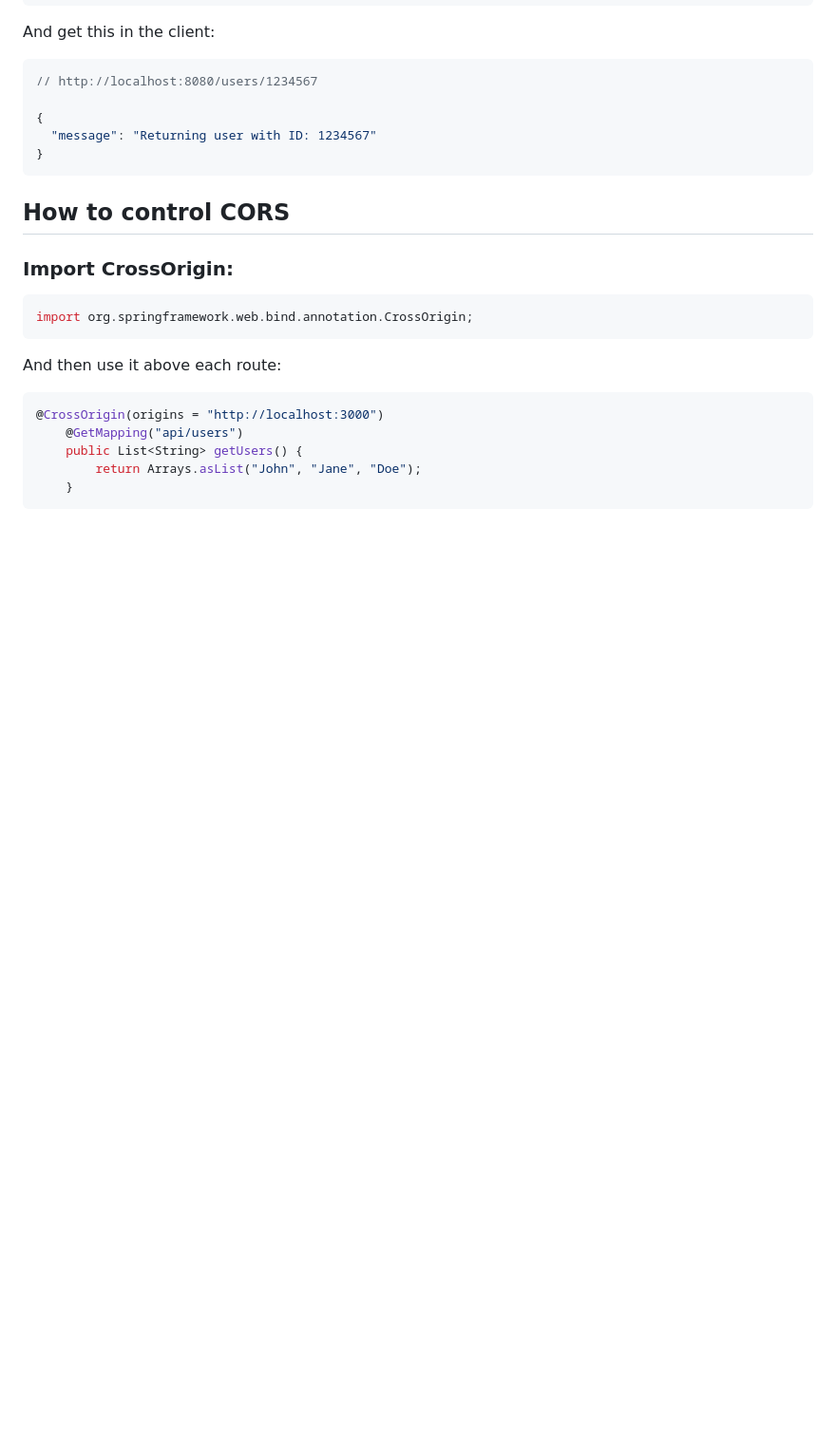
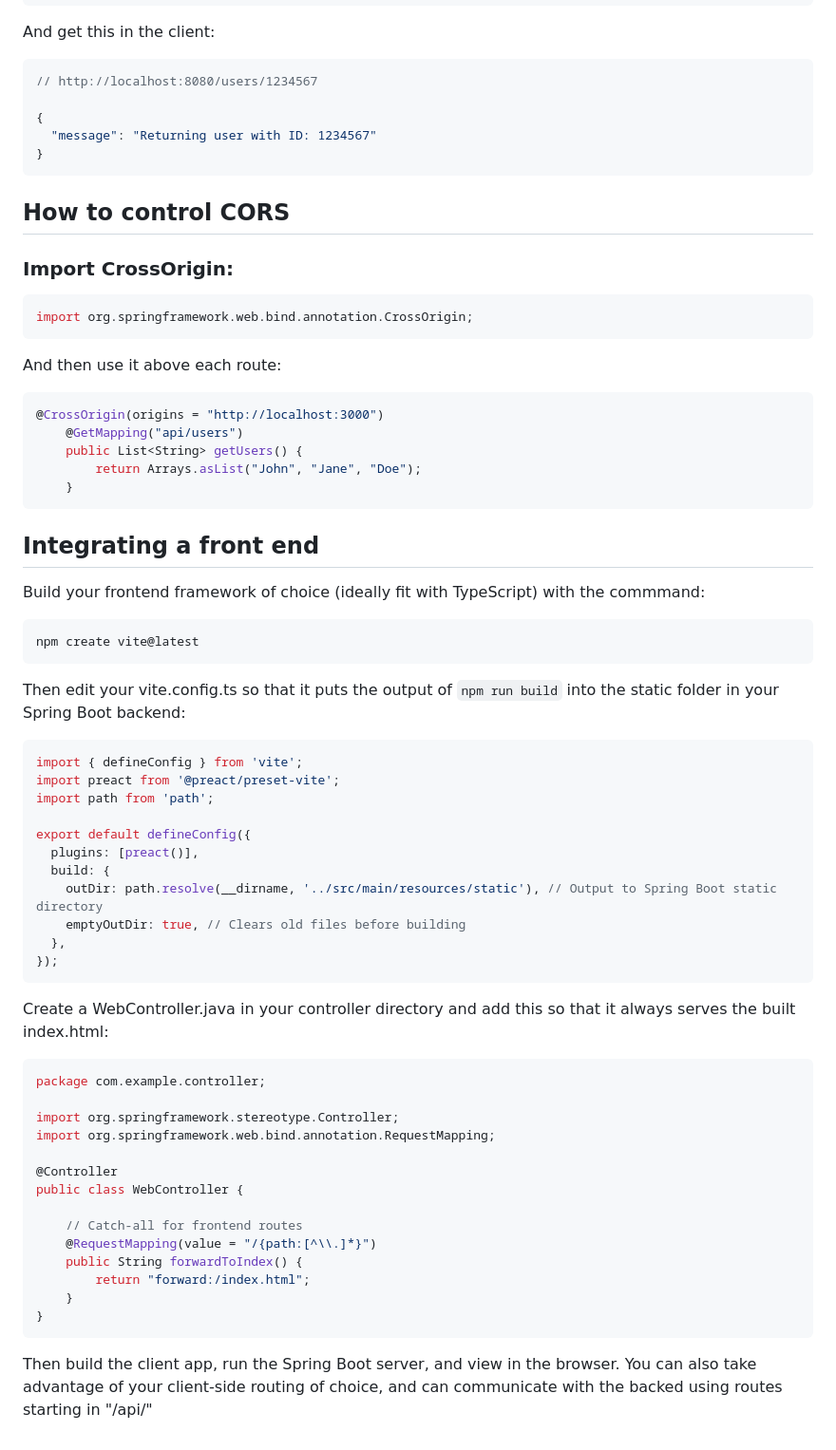
Before and after one commit to JBassard97/learningSpringBoot, a Markdown page: README.md, the part around the change. Shown: that part at 95% size. Rendered like a GitHub page; blank space fills up the shorter version.

Commit message:
gave myself a brief tutorial on how to integrate the backend with your frontend of choice, and properly serve the correct routes, etc.

````diff
--- a/README.md
+++ b/README.md
@@ -167,3 +167,49 @@ And then use it above each route:
         return Arrays.asList("John", "Jane", "Doe");
     }
 ```
+
+## Integrating a front end
+
+
+Build your frontend framework of choice (ideally fit with TypeScript) with the commmand:
+
+```bash
+npm create vite@latest
+```
+
+Then edit your vite.config.ts so that it puts the output of `npm run build` into the static folder in your Spring Boot backend:
+
+```typescript
+import { defineConfig } from 'vite';
+import preact from '@preact/preset-vite';
+import path from 'path';
+
+export default defineConfig({
+  plugins: [preact()],
+  build: {
+    outDir: path.resolve(__dirname, '../src/main/resources/static'), // Output to Spring Boot static directory
+    emptyOutDir: true, // Clears old files before building
+  },
+});
+```
+
+Create a WebController.java in your controller directory and add this so that it always serves the built index.html:
+
+```java
+package com.example.controller;
+
+import org.springframework.stereotype.Controller;
+import org.springframework.web.bind.annotation.RequestMapping;
+
+@Controller
+public class WebController {
+
+    // Catch-all for frontend routes
+    @RequestMapping(value = "/{path:[^\\.]*}")
+    public String forwardToIndex() {
+        return "forward:/index.html";
+    }
+}
+```
+
+Then build the client app, run the Spring Boot server, and view in the browser. You can also take advantage of your client-side routing of choice, and can communicate with the backed using routes starting in "/api/"
````
